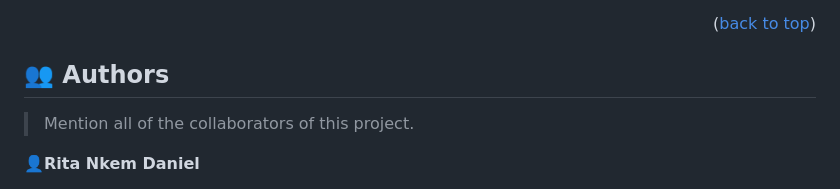
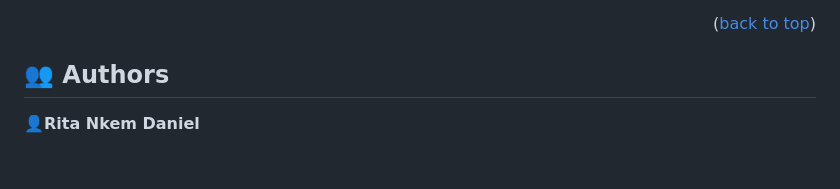
Before and after one commit to RitaDee/Leader-board, a Markdown page: README.md, the part around the change. GitHub-like rendering; blank space fills up the shorter version.

```diff
--- a/README.md
+++ b/README.md
@@ -225,8 +225,6 @@ Example:
 
 ## 👥 Authors <a name="authors"></a>
 
-> Mention all of the collaborators of this project.
-
  👤**Rita Nkem Daniel**
 
 - GitHub: [@RitaDee](https://github.com/RitaDee)
```
